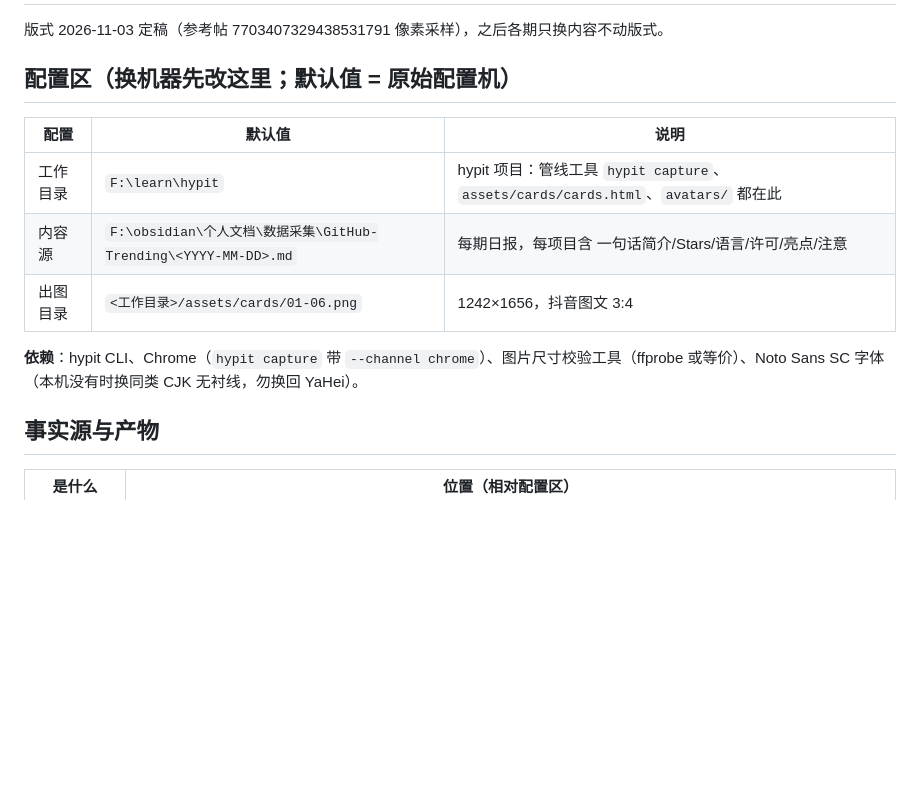
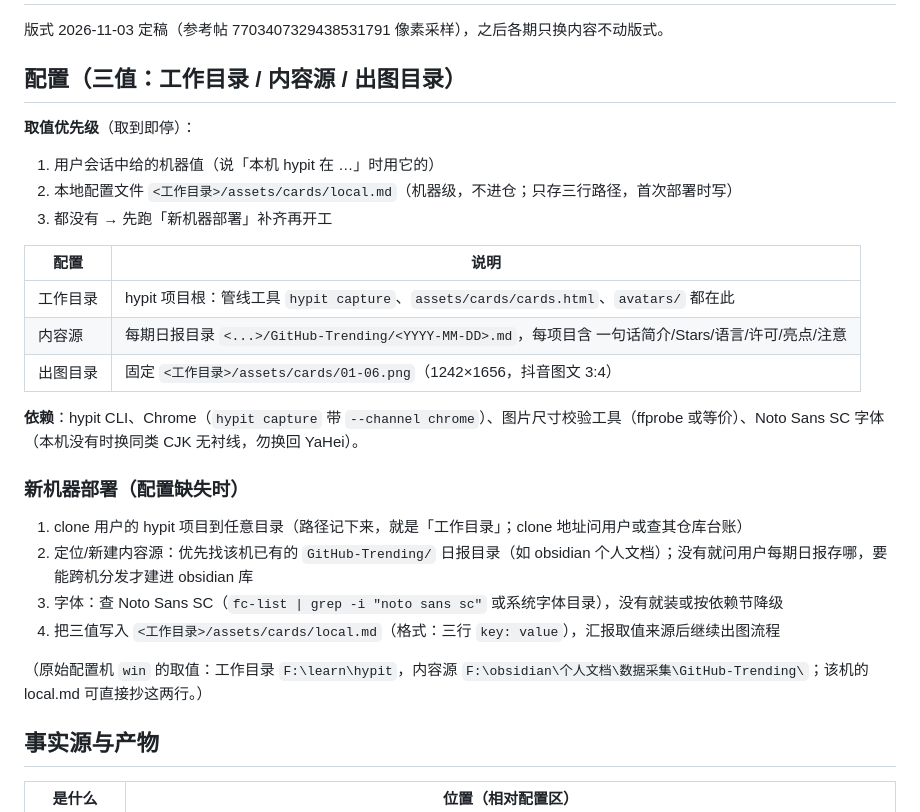
Before and after one commit to selbylei/yoyo-skills, a Markdown page: skills/yoyo-github-cards/SKILL.md, the part around the change. Drawn GitHub-style; blank space fills up the shorter version.

Commit message:
refactor(skills/yoyo-github-cards): 配置改三层取值（会话值>local.md>新机器部署流程），F: 默认值降为原始机参考

```diff
--- a/skills/yoyo-github-cards/SKILL.md
+++ b/skills/yoyo-github-cards/SKILL.md
@@ -2,15 +2,29 @@
 
 版式 2026-11-03 定稿（参考帖 7703407329438531791 像素采样），之后各期只换内容不动版式。
 
-## 配置区（换机器先改这里；默认值 = 原始配置机）
+## 配置（三值：工作目录 / 内容源 / 出图目录）
 
-| 配置 | 默认值 | 说明 |
-|---|---|---|
-| 工作目录 | `F:\learn\hypit` | hypit 项目：管线工具 `hypit capture`、`assets/cards/cards.html`、`avatars/` 都在此 |
-| 内容源 | `F:\obsidian\个人文档\数据采集\GitHub-Trending\<YYYY-MM-DD>.md` | 每期日报，每项目含 一句话简介/Stars/语言/许可/亮点/注意 |
-| 出图目录 | `<工作目录>/assets/cards/01-06.png` | 1242×1656，抖音图文 3:4 |
+**取值优先级**（取到即停）：
+1. 用户会话中给的机器值（说「本机 hypit 在 …」时用它的）
+2. 本地配置文件 `<工作目录>/assets/cards/local.md`（机器级，不进仓；只存三行路径，首次部署时写）
+3. 都没有 → 先跑「新机器部署」补齐再开工
+
+| 配置 | 说明 |
+|---|---|
+| 工作目录 | hypit 项目根：管线工具 `hypit capture`、`assets/cards/cards.html`、`avatars/` 都在此 |
+| 内容源 | 每期日报目录 `<...>/GitHub-Trending/<YYYY-MM-DD>.md`，每项目含 一句话简介/Stars/语言/许可/亮点/注意 |
+| 出图目录 | 固定 `<工作目录>/assets/cards/01-06.png`（1242×1656，抖音图文 3:4） |
 
 **依赖**：hypit CLI、Chrome（`hypit capture` 带 `--channel chrome`）、图片尺寸校验工具（ffprobe 或等价）、Noto Sans SC 字体（本机没有时换同类 CJK 无衬线，勿换回 YaHei）。
+
+### 新机器部署（配置缺失时）
+
+1. clone 用户的 hypit 项目到任意目录（路径记下来，就是「工作目录」；clone 地址问用户或查其仓库台账）
+2. 定位/新建内容源：优先找该机已有的 `GitHub-Trending/` 日报目录（如 obsidian 个人文档）；没有就问用户每期日报存哪，要能跨机分发才建进 obsidian 库
+3. 字体：查 Noto Sans SC（`fc-list | grep -i "noto sans sc"` 或系统字体目录），没有就装或按依赖节降级
+4. 把三值写入 `<工作目录>/assets/cards/local.md`（格式：三行 `key: value`），汇报取值来源后继续出图流程
+
+（原始配置机 `win` 的取值：工作目录 `F:\learn\hypit`，内容源 `F:\obsidian\个人文档\数据采集\GitHub-Trending\`；该机的 local.md 可直接抄这两行。）
 
 ## 事实源与产物
 
```
